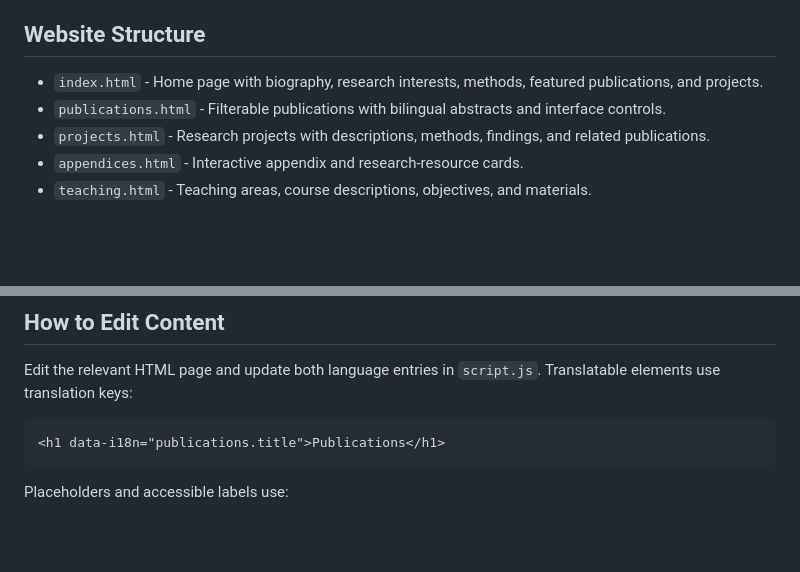
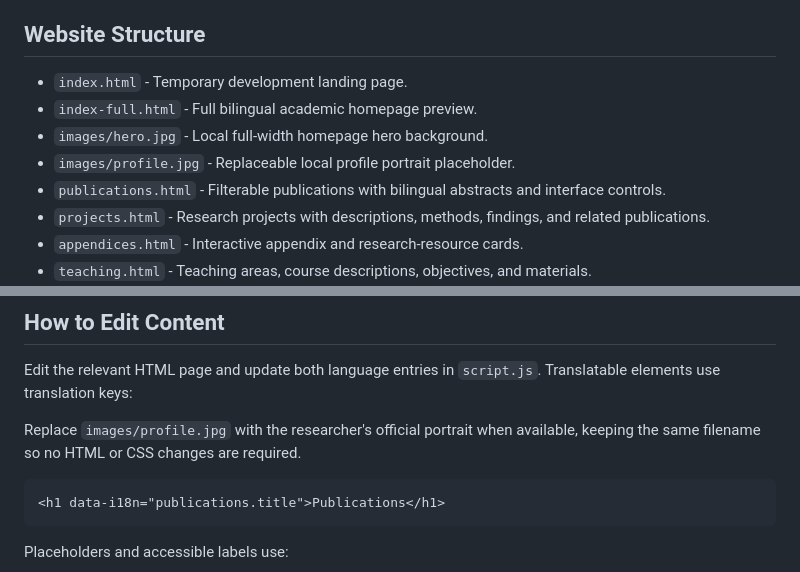
Before and after one commit to Ramonbb/ramonbb.github.io, a Markdown page: README.md, 2 parts joined by grey strips. Rendered like a GitHub page; blank space fills up the shorter version.

````diff
--- a/README.md
+++ b/README.md
@@ -4,7 +4,10 @@ Static bilingual academic website for a university professor and researcher spec
 
 ## Website Structure
 
-- `index.html` - Home page with biography, research interests, methods, featured publications, and projects.
+- `index.html` - Temporary development landing page.
+- `index-full.html` - Full bilingual academic homepage preview.
+- `images/hero.jpg` - Local full-width homepage hero background.
+- `images/profile.jpg` - Replaceable local profile portrait placeholder.
 - `publications.html` - Filterable publications with bilingual abstracts and interface controls.
 - `projects.html` - Research projects with descriptions, methods, findings, and related publications.
 - `appendices.html` - Interactive appendix and research-resource cards.
@@ -30,6 +33,8 @@ Publication titles, author names, journal names, DOI references, project names,
 ## How to Edit Content
 
 Edit the relevant HTML page and update both language entries in `script.js`. Translatable elements use translation keys:
+
+Replace `images/profile.jpg` with the researcher's official portrait when available, keeping the same filename so no HTML or CSS changes are required.
 
 ```html
 <h1 data-i18n="publications.title">Publications</h1>
````
